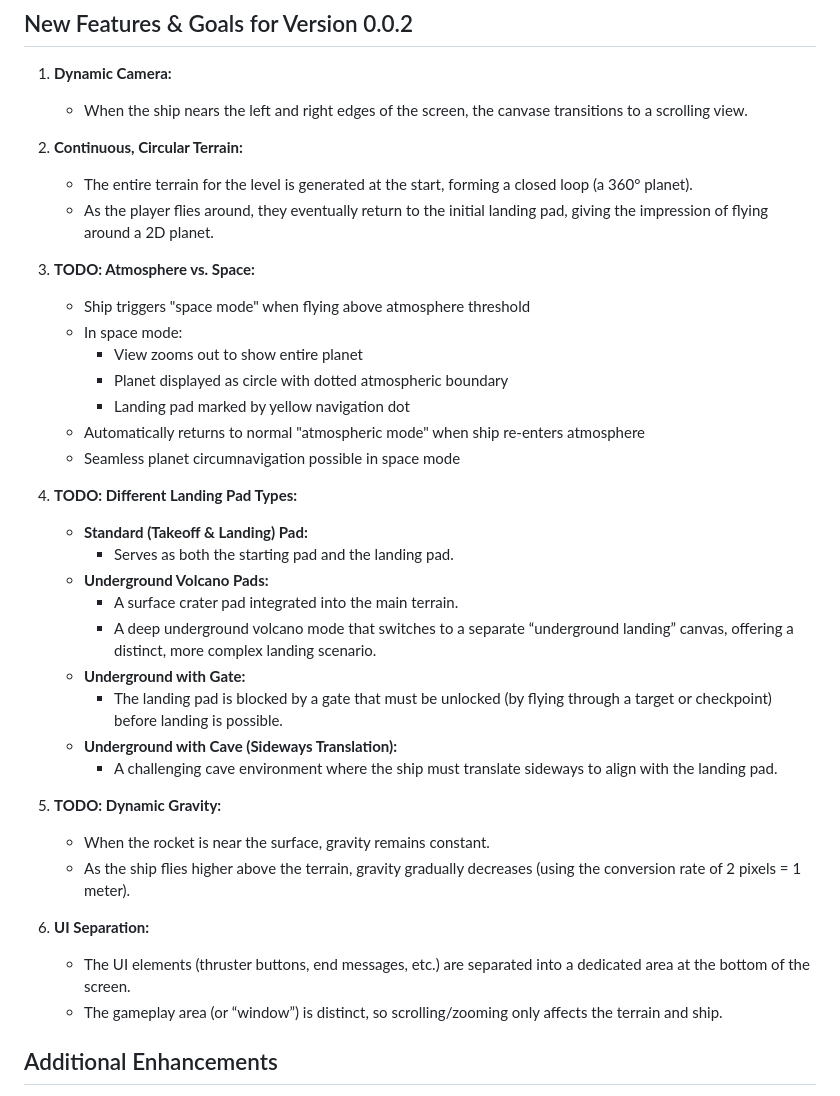
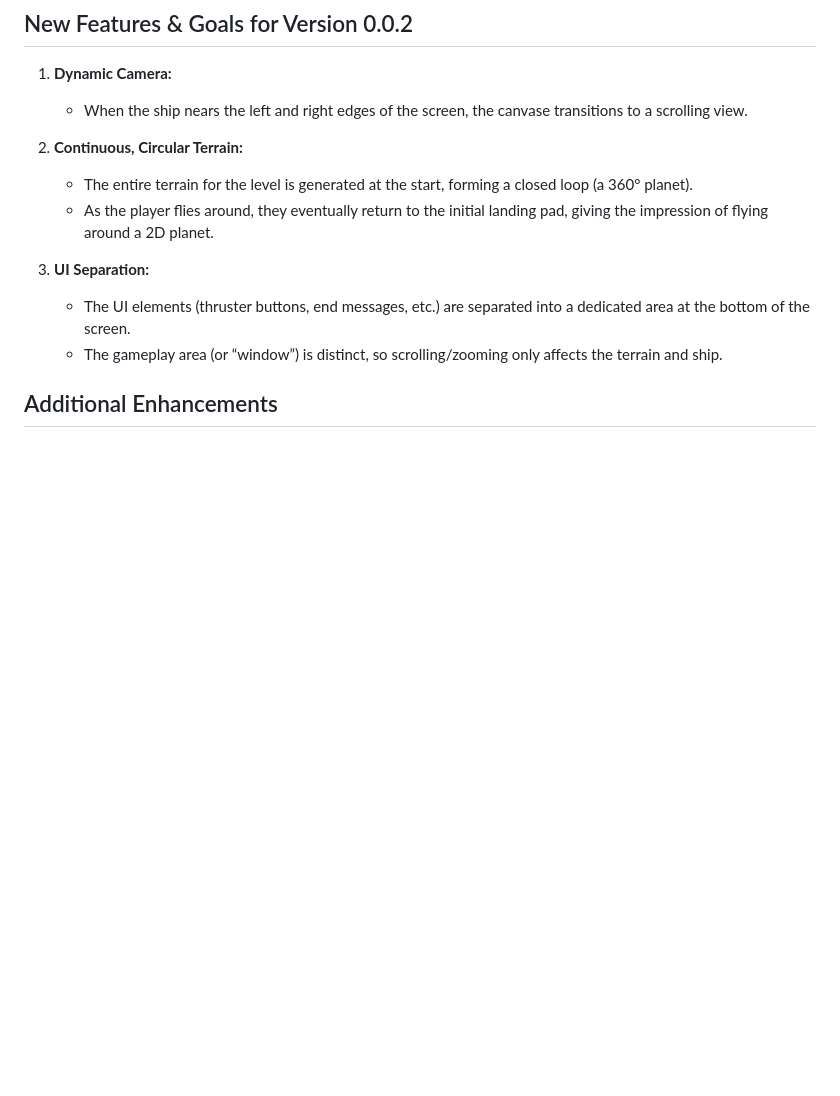
Before and after one commit to baden03/rocket-lander, a Markdown page: README.md, the part around one of its changes. Drawn GitHub-style; blank space fills up the shorter version.

```diff
--- a/README.md
+++ b/README.md
@@ -19,31 +19,7 @@ Try it out to experience the looping terrain, dynamic camera modes, and landing-
    - The entire terrain for the level is generated at the start, forming a closed loop (a 360° planet).
    - As the player flies around, they eventually return to the initial landing pad, giving the impression of flying around a 2D planet.
 
-3. **TODO: Atmosphere vs. Space:**
-   - Ship triggers "space mode" when flying above atmosphere threshold
-   - In space mode:
-     - View zooms out to show entire planet
-     - Planet displayed as circle with dotted atmospheric boundary
-     - Landing pad marked by yellow navigation dot
-   - Automatically returns to normal "atmospheric mode" when ship re-enters atmosphere
-   - Seamless planet circumnavigation possible in space mode
-
-4. **TODO: Different Landing Pad Types:**
-   - **Standard (Takeoff & Landing) Pad:**
-     - Serves as both the starting pad and the landing pad.
-   - **Underground Volcano Pads:**
-     - A surface crater pad integrated into the main terrain.
-     - A deep underground volcano mode that switches to a separate “underground landing” canvas, offering a distinct, more complex landing scenario.
-   - **Underground with Gate:**
-     - The landing pad is blocked by a gate that must be unlocked (by flying through a target or checkpoint) before landing is possible.
-   - **Underground with Cave (Sideways Translation):**
-     - A challenging cave environment where the ship must translate sideways to align with the landing pad.
-
-5. **TODO: Dynamic Gravity:**
-   - When the rocket is near the surface, gravity remains constant.
-   - As the ship flies higher above the terrain, gravity gradually decreases (using the conversion rate of 2 pixels = 1 meter).
-
-6. **UI Separation:**
+3. **UI Separation:**
    - The UI elements (thruster buttons, end messages, etc.) are separated into a dedicated area at the bottom of the screen.
    - The gameplay area (or “window”) is distinct, so scrolling/zooming only affects the terrain and ship.
 
```
Also changed, not shown: other parts of README.md (+39 -0 lines).
